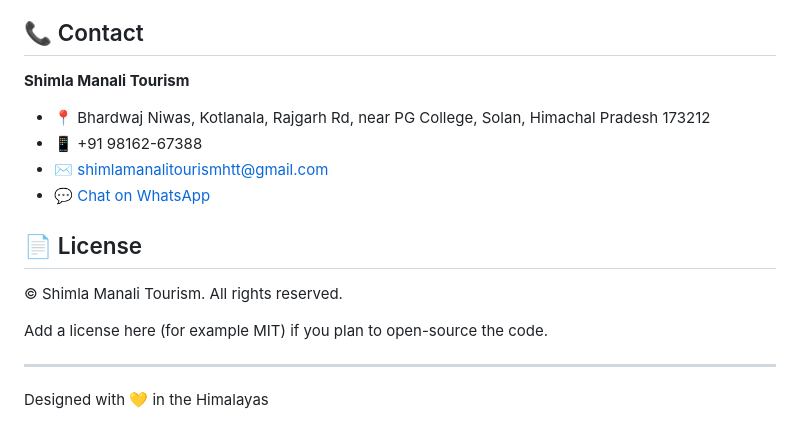
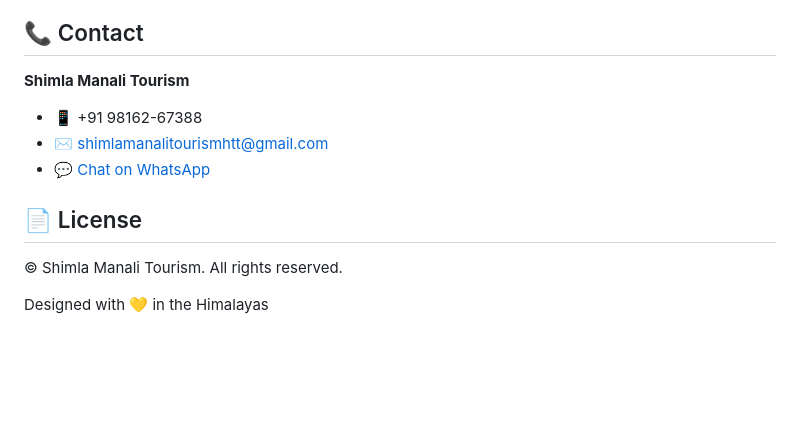
Before and after one commit to akash37521-villan/Shmila_manali_Tour, a Markdown page: README.md, the part around the change. Rendered like a GitHub page; blank space fills up the shorter version.

Commit message:
Update contact section in README
Removed address and license note from README.

```diff
--- a/README.md
+++ b/README.md
@@ -122,8 +122,6 @@ A few items on the live site still look like placeholders:
 ## 📞 Contact
 
 **Shimla Manali Tourism**
-
-- 📍 Bhardwaj Niwas, Kotlanala, Rajgarh Rd, near PG College, Solan, Himachal Pradesh 173212
 - 📱 +91 98162-67388
 - ✉️ shimlamanalitourismhtt@gmail.com
 - 💬 [Chat on WhatsApp](https://wa.me/919816267388?text=Hello%20Shimla%20Manali%20Tourism%2C%20I%20am%20interested%20in%20planning%20a%20trip%21)
@@ -132,8 +130,4 @@ A few items on the live site still look like placeholders:
 
 © Shimla Manali Tourism. All rights reserved.
 
-Add a license here (for example MIT) if you plan to open-source the code.
-
----
-
 Designed with 💛 in the Himalayas
```
